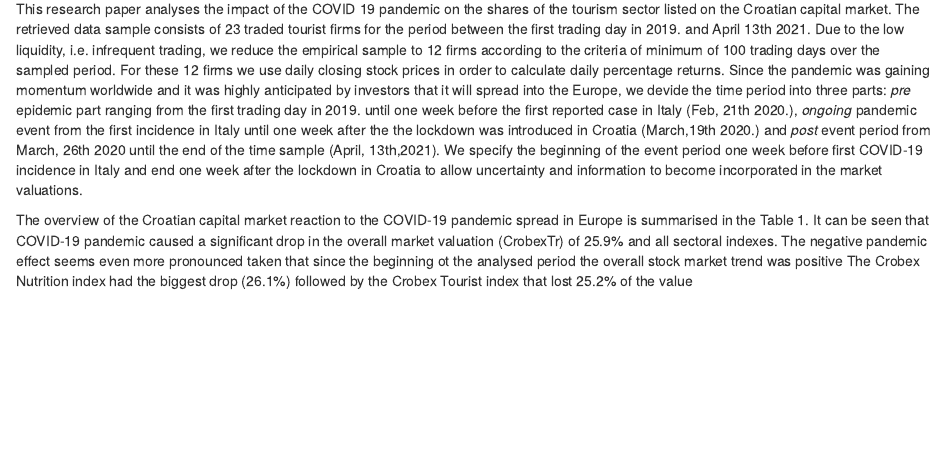
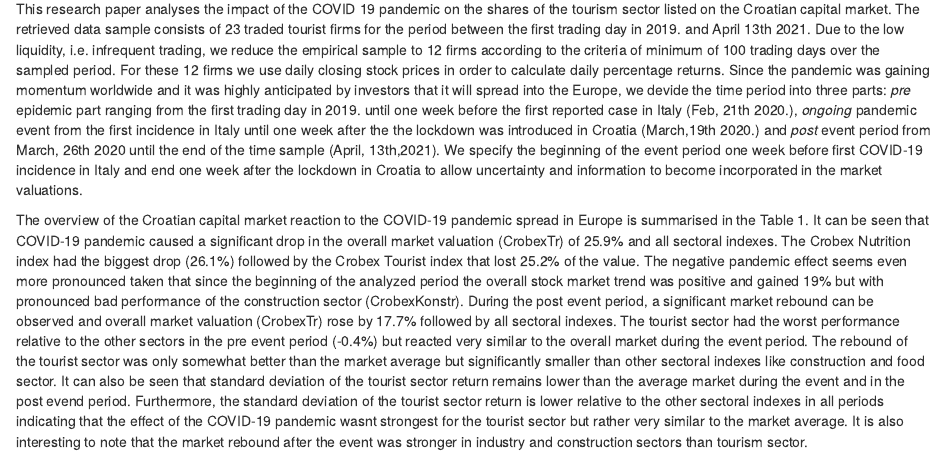
Before and after one commit to lusiki/Covid-vs-Tourism, an R Markdown document (Covid-vs-Tourism-PAPER.Rmd): the page in a window 1100 px wide, from 2360 px down. Rendered offline with R 4.5, knitr and Pandoc, with nearby package versions; drawn as R Markdown's standard HTML page in place of the format the file asks for; some code elsewhere in the file could not run offline; a font, style sheet, LaTeX package, included part or bibliography that could not be used is replaced or left out.

Commit message:
mehr schreiben

````diff
--- a/Covid-vs-Tourism-PAPER.Rmd
+++ b/Covid-vs-Tourism-PAPER.Rmd
@@ -6,10 +6,10 @@ header-includes:
   - \usepackage{caption}
   - \captionsetup[figure]{labelformat=empty}
 output:
+  bookdown::word_document2: null
   bookdown::tufte_html2:
     number_sections: no
     toc: yes
-  bookdown::word_document2: null
   bookdown::pdf_document2:
     includes:
       before_body:
@@ -201,7 +201,7 @@ colnames(add_indx) <- "gold"
 
 This research paper analyses the impact of the COVID 19 pandemic on the shares of the tourism sector listed on the Croatian capital market. The retrieved data sample consists of 23 traded tourist firms for the period between the first trading day in 2019. and April 13th 2021. Due to the low liquidity, i.e. infrequent trading, we reduce the empirical sample to 12 firms according to the criteria of minimum of 100 trading days over the sampled period. For these 12 firms we use daily closing stock prices in order to calculate daily percentage returns. Since the pandemic was gaining momentum worldwide and it was highly anticipated by investors that it will spread into the Europe, we devide the time period into three parts: *pre* epidemic part ranging from the first trading day in 2019. until one week before the first reported case in Italy (Feb, 21th 2020.), *ongoing* pandemic event from the first incidence in Italy until one week after the the lockdown was introduced in Croatia (March,19th 2020.) and *post* event period from March, 26th 2020 until the end of the time sample (April, 13th,2021). We specify the beginning of the event period one week before first COVID-19 incidence in Italy and end one week after the lockdown in Croatia to allow uncertainty and information to become incorporated in the market valuations.
 
-The overview of the Croatian capital market reaction to the COVID-19 pandemic spread in Europe is summarised in the Table 1. It can be seen that COVID-19 pandemic caused a significant drop in the overall market valuation (CrobexTr) of 25.9% and all sectoral indexes. The negative pandemic effect seems even more pronounced taken that since the beginning ot the analysed period the overall stock market trend was positive  The Crobex Nutrition index had the biggest drop (26.1%) followed by the Crobex Tourist index that lost 25.2% of the value
+The overview of the Croatian capital market reaction to the COVID-19 pandemic spread in Europe is summarised in the Table 1. It can be seen that COVID-19 pandemic caused a significant drop in the overall market valuation (CrobexTr) of 25.9% and all sectoral indexes. The Crobex Nutrition index had the biggest drop (26.1%) followed by the Crobex Tourist index that lost 25.2% of the value. The negative pandemic effect seems even more pronounced taken that since the beginning of the analyzed period the overall stock market trend was positive and gained 19% but with pronounced bad performance of the construction sector (CrobexKonstr). During the post event period, a significant market rebound can be observed and overall market valuation (CrobexTr) rose by 17.7%  followed by all sectoral indexes. The tourist sector had the worst performance relative to the other sectors in the pre event period (-0.4%) but reacted very similar to the overall market during the event period. The rebound of the tourist sector was only somewhat better than the market average but significantly smaller than other sectoral indexes like construction and food sector. It can also be seen that standard deviation of the tourist sector return remains lower than the average market during the event and in the post evend period. Furthermore, the standard deviation of the tourist sector return is lower relative to the other sectoral indexes in all periods indicating that the effect of the COVID-19 pandemic wasnt strongest for the tourist sector but rather very similar to the market average. It is also interesting to note that the market rebound after the event was stronger in industry and construction sectors than tourism sector.
 
 ```{r, echo=FALSE, message=FALSE, warning=FALSE}
  market %>%
````
Also changed, not shown: Covid-vs-Tourism-PAPER.html, 1 other file.
